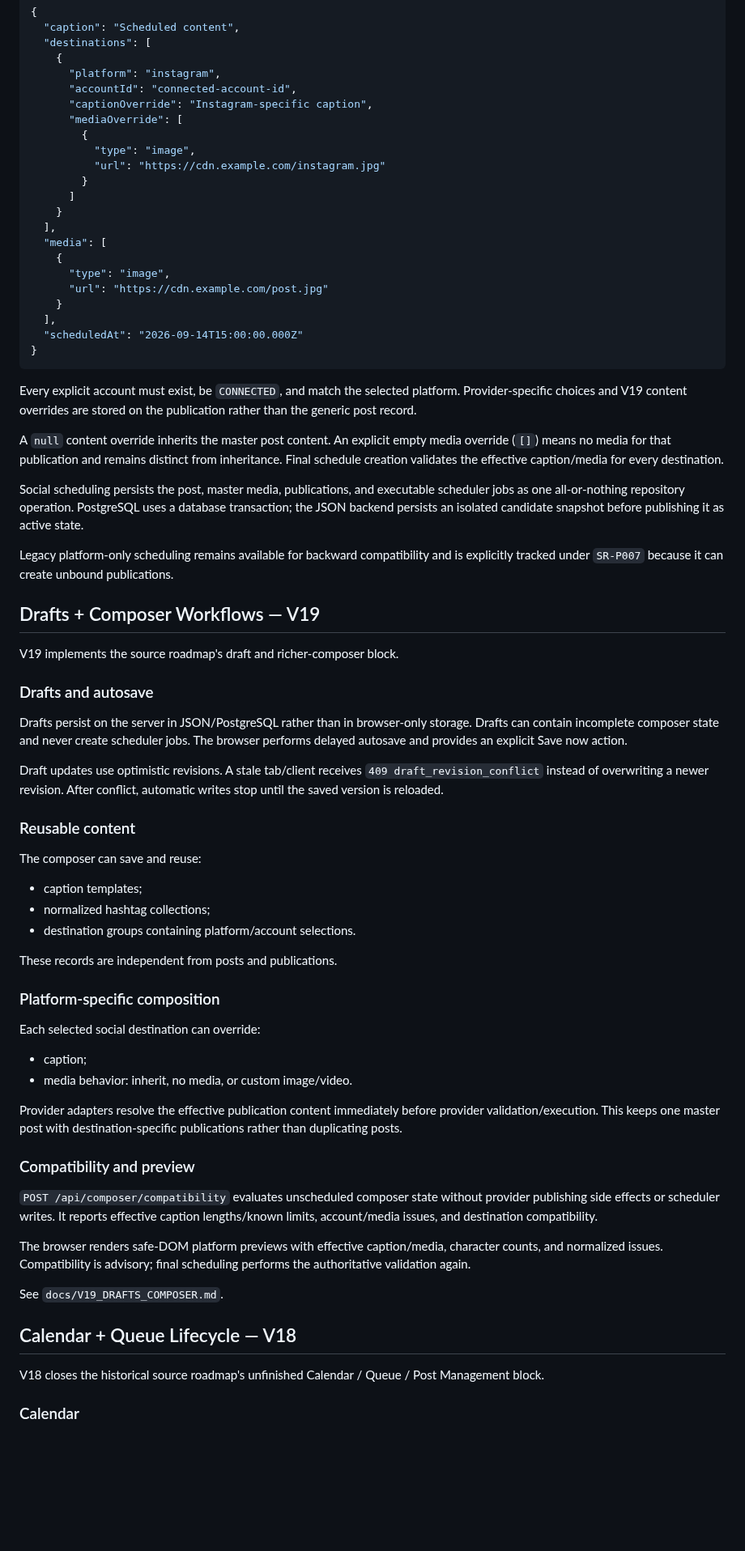
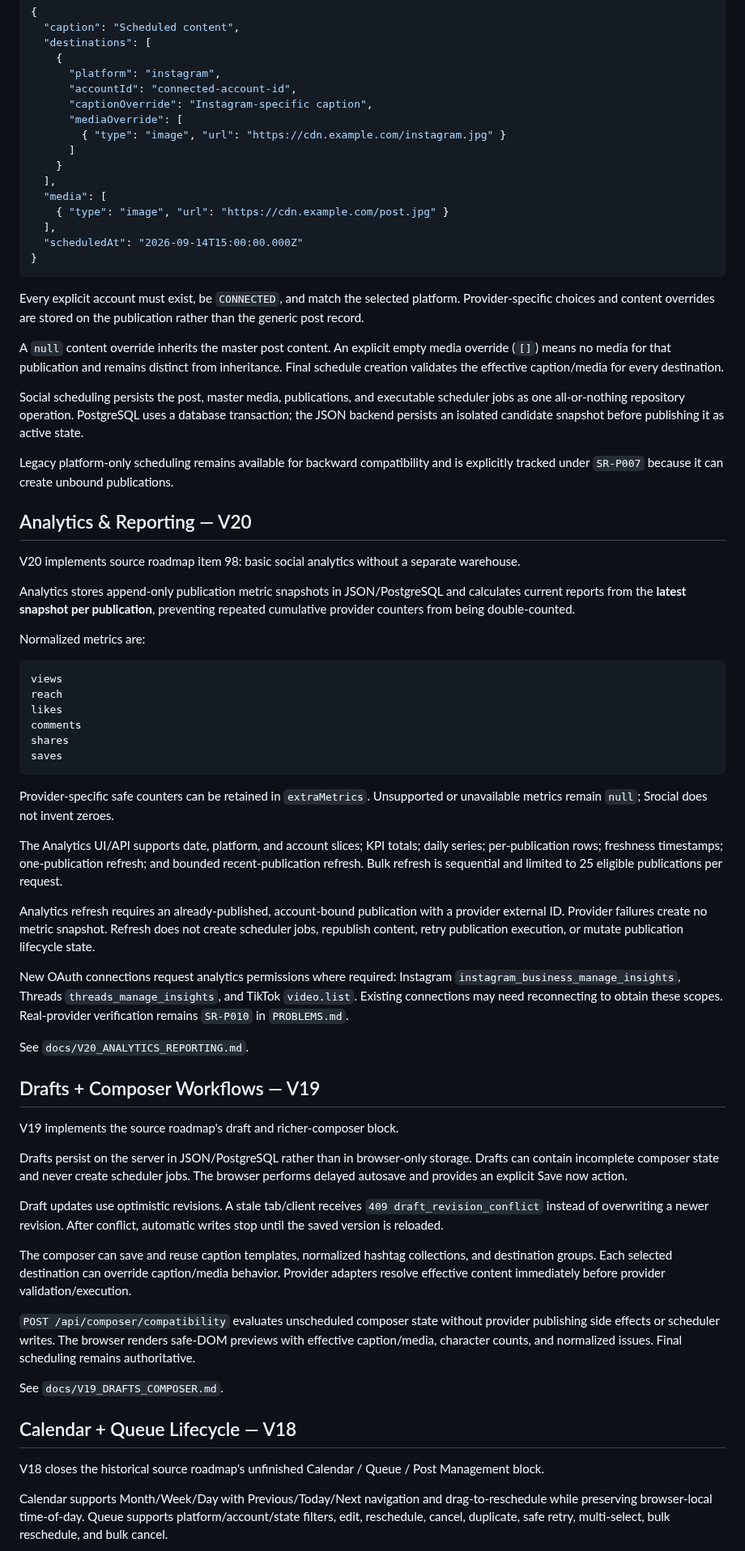
Before and after one commit to OzansanT/srocial, a Markdown page: README.md, the part around one of its changes. Shown at 81% size. Drawn GitHub-style; blank space fills up the shorter version.

````diff
--- a/README.md
+++ b/README.md
@@ -290,24 +302,18 @@ Content-Type: application/json
       "accountId": "connected-account-id",
       "captionOverride": "Instagram-specific caption",
       "mediaOverride": [
-        {
-          "type": "image",
-          "url": "https://cdn.example.com/instagram.jpg"
-        }
+        { "type": "image", "url": "https://cdn.example.com/instagram.jpg" }
       ]
     }
   ],
   "media": [
-    {
-      "type": "image",
-      "url": "https://cdn.example.com/post.jpg"
-    }
+    { "type": "image", "url": "https://cdn.example.com/post.jpg" }
   ],
   "scheduledAt": "2026-09-14T15:00:00.000Z"
 }
 ```
 
-Every explicit account must exist, be `CONNECTED`, and match the selected platform. Provider-specific choices and V19 content overrides are stored on the publication rather than the generic post record.
+Every explicit account must exist, be `CONNECTED`, and match the selected platform. Provider-specific choices and content overrides are stored on the publication rather than the generic post record.
 
 A `null` content override inherits the master post content. An explicit empty media override (`[]`) means no media for that publication and remains distinct from inheritance. Final schedule creation validates the effective caption/media for every destination.
 
@@ -315,40 +321,44 @@ Social scheduling persists the post, master media, publications, and executable
 
 Legacy platform-only scheduling remains available for backward compatibility and is explicitly tracked under `SR-P007` because it can create unbound publications.
 
+## Analytics & Reporting — V20
+
+V20 implements source roadmap item 98: basic social analytics without a separate warehouse.
+
+Analytics stores append-only publication metric snapshots in JSON/PostgreSQL and calculates current reports from the **latest snapshot per publication**, preventing repeated cumulative provider counters from being double-counted.
+
+Normalized metrics are:
+
+```text
+views
+reach
+likes
+comments
+shares
+saves
+```
+
+Provider-specific safe counters can be retained in `extraMetrics`. Unsupported or unavailable metrics remain `null`; Srocial does not invent zeroes.
+
+The Analytics UI/API supports date, platform, and account slices; KPI totals; daily series; per-publication rows; freshness timestamps; one-publication refresh; and bounded recent-publication refresh. Bulk refresh is sequential and limited to 25 eligible publications per request.
+
+Analytics refresh requires an already-published, account-bound publication with a provider external ID. Provider failures create no metric snapshot. Refresh does not create scheduler jobs, republish content, retry publication execution, or mutate publication lifecycle state.
+
+New OAuth connections request analytics permissions where required: Instagram `instagram_business_manage_insights`, Threads `threads_manage_insights`, and TikTok `video.list`. Existing connections may need reconnecting to obtain these scopes. Real-provider verification remains `SR-P010` in `PROBLEMS.md`.
+
+See `docs/V20_ANALYTICS_REPORTING.md`.
+
 ## Drafts + Composer Workflows — V19
 
 V19 implements the source roadmap's draft and richer-composer block.
-
-### Drafts and autosave
 
 Drafts persist on the server in JSON/PostgreSQL rather than in browser-only storage. Drafts can contain incomplete composer state and never create scheduler jobs. The browser performs delayed autosave and provides an explicit Save now action.
 
 Draft updates use optimistic revisions. A stale tab/client receives `409 draft_revision_conflict` instead of overwriting a newer revision. After conflict, automatic writes stop until the saved version is reloaded.
 
-### Reusable content
+The composer can save and reuse caption templates, normalized hashtag collections, and destination groups. Each selected destination can override caption/media behavior. Provider adapters resolve effective content immediately before provider validation/execution.
 
-The composer can save and reuse:
-
-- caption templates;
-- normalized hashtag collections;
-- destination groups containing platform/account selections.
-
-These records are independent from posts and publications.
-
-### Platform-specific composition
-
-Each selected social destination can override:
-
-- caption;
-- media behavior: inherit, no media, or custom image/video.
-
-Provider adapters resolve the effective publication content immediately before provider validation/execution. This keeps one master post with destination-specific publications rather than duplicating posts.
-
-### Compatibility and preview
-
-`POST /api/composer/compatibility` evaluates unscheduled composer state without provider publishing side effects or scheduler writes. It reports effective caption lengths/known limits, account/media issues, and destination compatibility.
-
-The browser renders safe-DOM platform previews with effective caption/media, character counts, and normalized issues. Compatibility is advisory; final scheduling performs the authoritative validation again.
+`POST /api/composer/compatibility` evaluates unscheduled composer state without provider publishing side effects or scheduler writes. The browser renders safe-DOM previews with effective caption/media, character counts, and normalized issues. Final scheduling remains authoritative.
 
 See `docs/V19_DRAFTS_COMPOSER.md`.
 
@@ -356,5 +366,5 @@ See `docs/V19_DRAFTS_COMPOSER.md`.
 
 V18 closes the historical source roadmap's unfinished Calendar / Queue / Post Management block.
 
-### Calendar
+Calendar supports Month/Week/Day with Previous/Today/Next navigation and drag-to-reschedule while preserving browser-local time-of-day. Queue supports platform/account/state filters, edit, reschedule, cancel, duplicate, safe retry, multi-select, bulk reschedule, and bulk cancel.
 
````
Also changed, not shown: other parts of README.md (+66 -108 lines).
